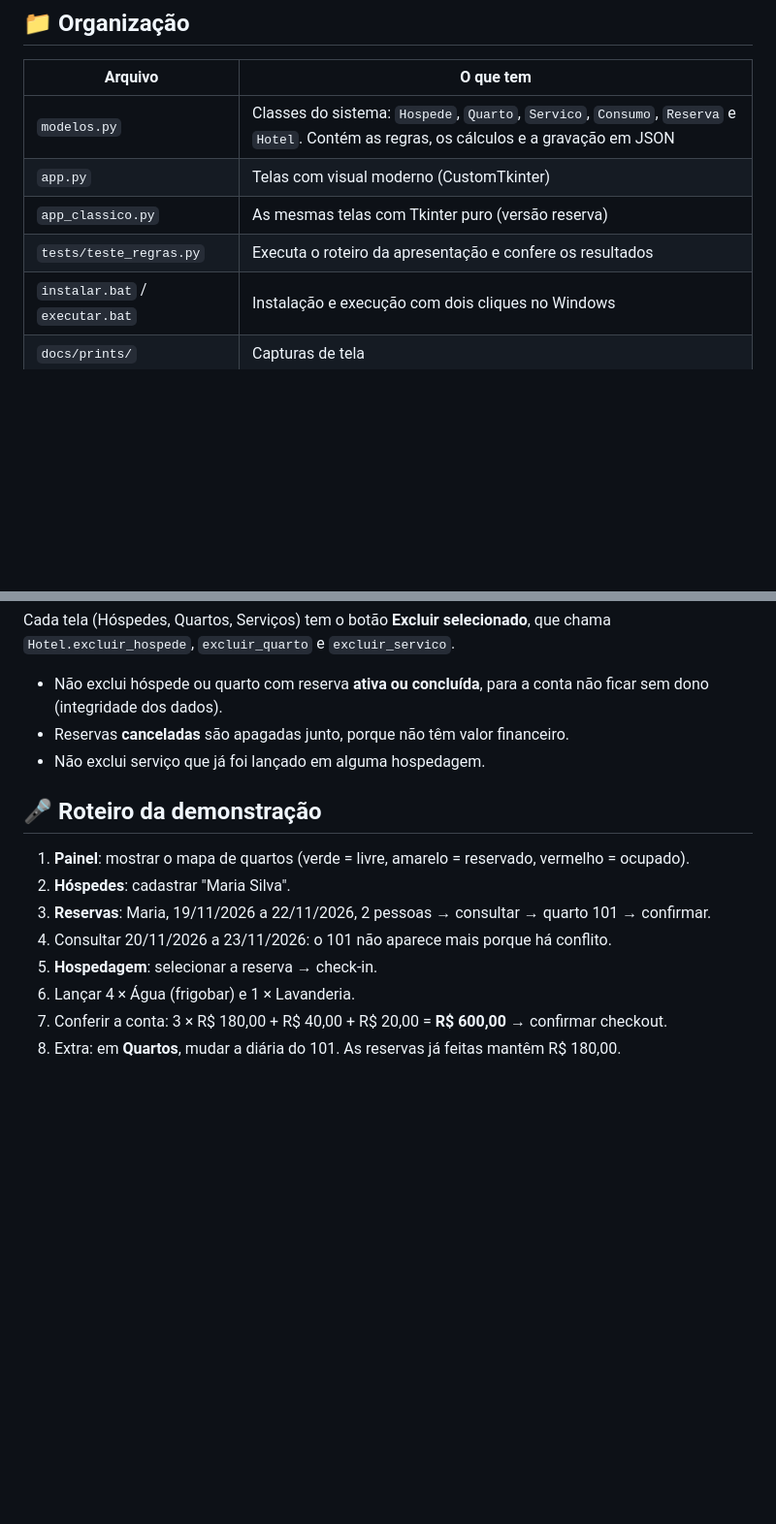
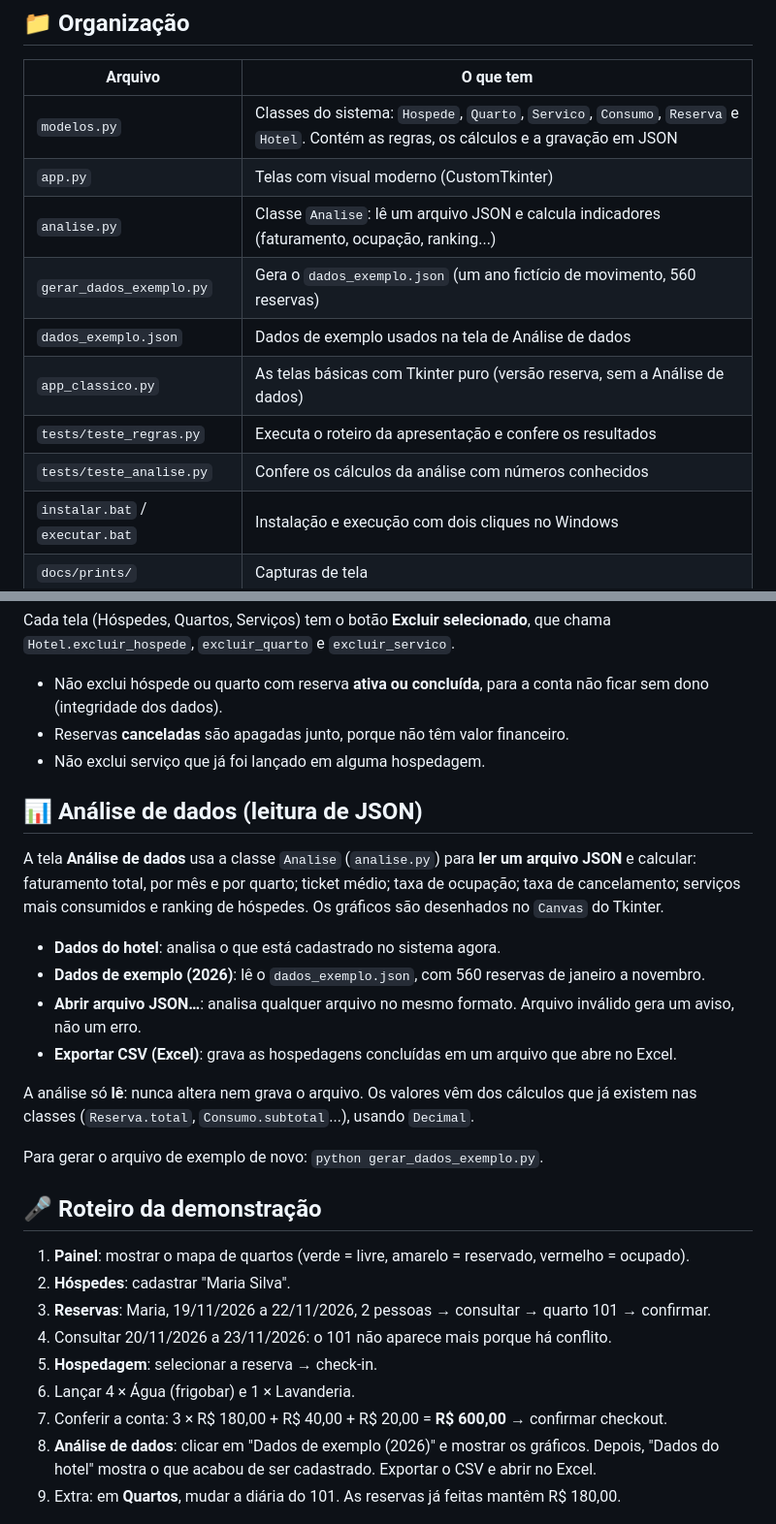
Before and after one commit to vitor-santos1/sistema-hotel, a Markdown page: README.md, 2 parts joined by grey strips. Shown at 97% size. Drawn GitHub-style; blank space fills up the shorter version.

```diff
--- a/README.md
+++ b/README.md
@@ -44,8 +44,12 @@ Os dados ficam em `dados_hotel.json`, criado na primeira execução com 4 quarto
 |---|---|
 | `modelos.py` | Classes do sistema: `Hospede`, `Quarto`, `Servico`, `Consumo`, `Reserva` e `Hotel`. Contém as regras, os cálculos e a gravação em JSON |
 | `app.py` | Telas com visual moderno (CustomTkinter) |
-| `app_classico.py` | As mesmas telas com Tkinter puro (versão reserva) |
+| `analise.py` | Classe `Analise`: lê um arquivo JSON e calcula indicadores (faturamento, ocupação, ranking...) |
+| `gerar_dados_exemplo.py` | Gera o `dados_exemplo.json` (um ano fictício de movimento, 560 reservas) |
+| `dados_exemplo.json` | Dados de exemplo usados na tela de Análise de dados |
+| `app_classico.py` | As telas básicas com Tkinter puro (versão reserva, sem a Análise de dados) |
 | `tests/teste_regras.py` | Executa o roteiro da apresentação e confere os resultados |
+| `tests/teste_analise.py` | Confere os cálculos da análise com números conhecidos |
 | `instalar.bat` / `executar.bat` | Instalação e execução com dois cliques no Windows |
 | `docs/prints/` | Capturas de tela |
 
@@ -92,6 +96,22 @@ Cada tela (Hóspedes, Quartos, Serviços) tem o botão **Excluir selecionado**,
 - Reservas **canceladas** são apagadas junto, porque não têm valor financeiro.
 - Não exclui serviço que já foi lançado em alguma hospedagem.
 
+## 📊 Análise de dados (leitura de JSON)
+
+A tela **Análise de dados** usa a classe `Analise` (`analise.py`) para **ler um arquivo JSON** e calcular:
+faturamento total, por mês e por quarto; ticket médio; taxa de ocupação; taxa de cancelamento;
+serviços mais consumidos e ranking de hóspedes. Os gráficos são desenhados no `Canvas` do Tkinter.
+
+- **Dados do hotel**: analisa o que está cadastrado no sistema agora.
+- **Dados de exemplo (2026)**: lê o `dados_exemplo.json`, com 560 reservas de janeiro a novembro.
+- **Abrir arquivo JSON…**: analisa qualquer arquivo no mesmo formato. Arquivo inválido gera um aviso, não um erro.
+- **Exportar CSV (Excel)**: grava as hospedagens concluídas em um arquivo que abre no Excel.
+
+A análise só **lê**: nunca altera nem grava o arquivo. Os valores vêm dos cálculos que já existem
+nas classes (`Reserva.total`, `Consumo.subtotal`...), usando `Decimal`.
+
+Para gerar o arquivo de exemplo de novo: `python gerar_dados_exemplo.py`.
+
 ## 🎤 Roteiro da demonstração
 
 1. **Painel**: mostrar o mapa de quartos (verde = livre, amarelo = reservado, vermelho = ocupado).
@@ -101,6 +121,7 @@ Cada tela (Hóspedes, Quartos, Serviços) tem o botão **Excluir selecionado**,
 5. **Hospedagem**: selecionar a reserva → check-in.
 6. Lançar 4 × Água (frigobar) e 1 × Lavanderia.
 7. Conferir a conta: 3 × R$ 180,00 + R$ 40,00 + R$ 20,00 = **R$ 600,00** → confirmar checkout.
-8. Extra: em **Quartos**, mudar a diária do 101. As reservas já feitas mantêm R$ 180,00.
+8. **Análise de dados**: clicar em "Dados de exemplo (2026)" e mostrar os gráficos. Depois, "Dados do hotel" mostra o que acabou de ser cadastrado. Exportar o CSV e abrir no Excel.
+9. Extra: em **Quartos**, mudar a diária do 101. As reservas já feitas mantêm R$ 180,00.
 
 ![Checkout](docs/prints/hospedagem.png)
```
Also changed, not shown: docs/prints/analise.png (added), 7 other files.
